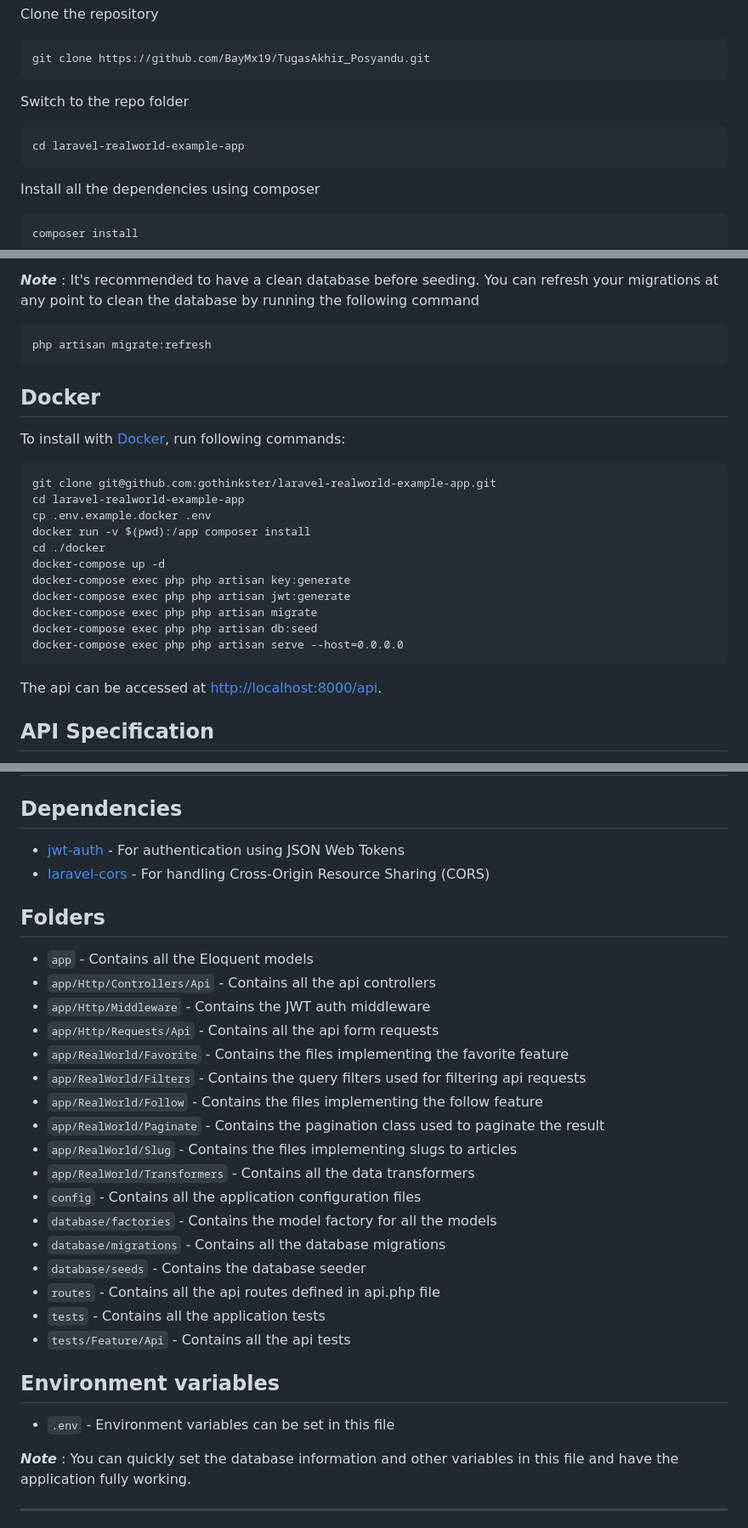
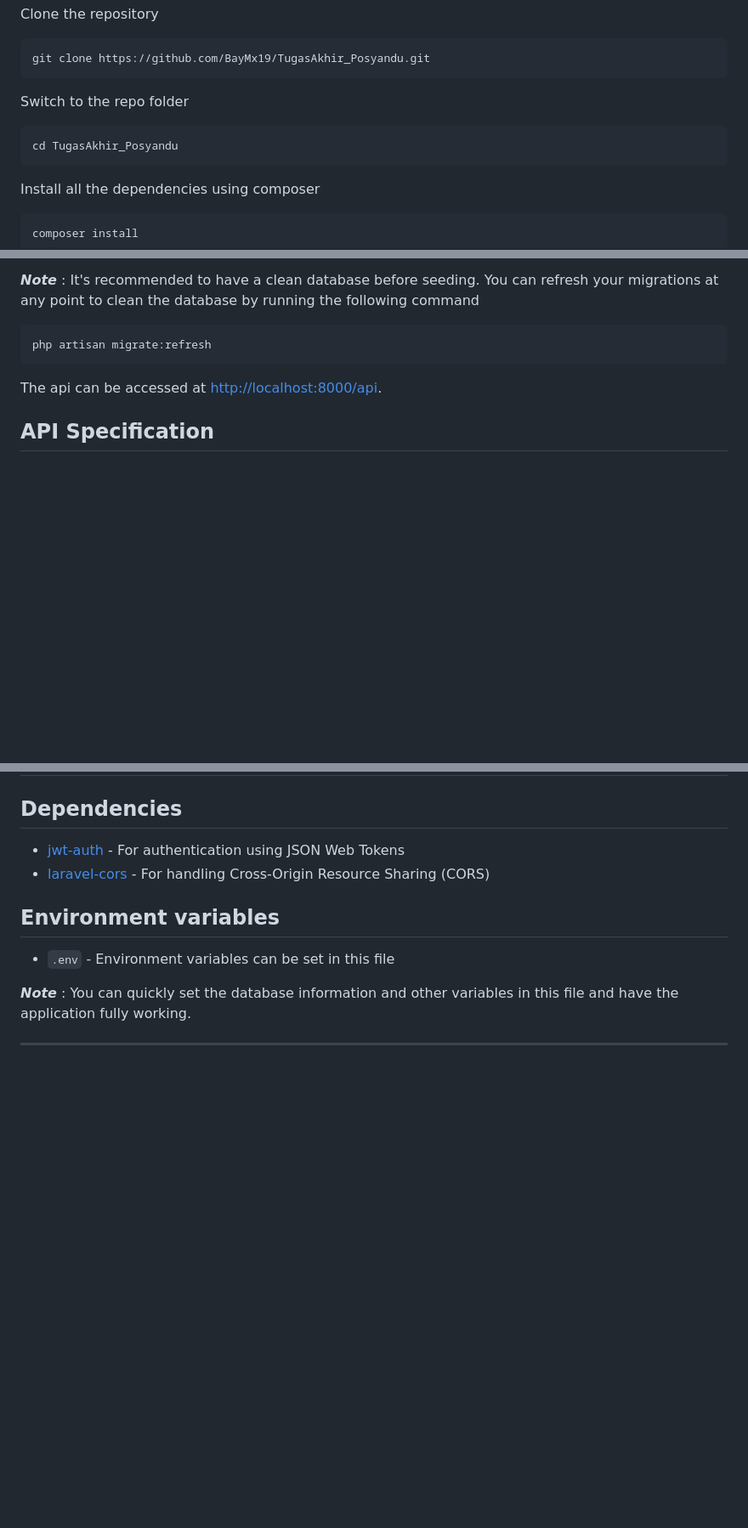
Before and after one commit to BayMx19/TugasAkhir_Posyandu, a Markdown page: README.md, 3 parts joined by grey strips. Shown at 85% size. Drawn GitHub-style; blank space fills up the shorter version.

````diff
--- a/README.md
+++ b/README.md
@@ -21,7 +21,7 @@ Clone the repository
 
 Switch to the repo folder
 
-    cd laravel-realworld-example-app
+    cd TugasAkhir_Posyandu
 
 Install all the dependencies using composer
 
@@ -79,23 +80,7 @@ Run the database seeder and you're done
 
     php artisan migrate:refresh
 
-## Docker
 
-To install with [Docker](https://www.docker.com), run following commands:
-
-```
-git clone git@github.com:gothinkster/laravel-realworld-example-app.git
-cd laravel-realworld-example-app
-cp .env.example.docker .env
-docker run -v $(pwd):/app composer install
-cd ./docker
-docker-compose up -d
-docker-compose exec php php artisan key:generate
-docker-compose exec php php artisan jwt:generate
-docker-compose exec php php artisan migrate
-docker-compose exec php php artisan db:seed
-docker-compose exec php php artisan serve --host=0.0.0.0
-```
 
 The api can be accessed at [http://localhost:8000/api](http://localhost:8000/api).
 
@@ -116,25 +101,6 @@ More information regarding the project can be found here https://github.com/goth
 - [jwt-auth](https://github.com/tymondesigns/jwt-auth) - For authentication using JSON Web Tokens
 - [laravel-cors](https://github.com/barryvdh/laravel-cors) - For handling Cross-Origin Resource Sharing (CORS)
 
-## Folders
-
-- `app` - Contains all the Eloquent models
-- `app/Http/Controllers/Api` - Contains all the api controllers
-- `app/Http/Middleware` - Contains the JWT auth middleware
-- `app/Http/Requests/Api` - Contains all the api form requests
-- `app/RealWorld/Favorite` - Contains the files implementing the favorite feature
-- `app/RealWorld/Filters` - Contains the query filters used for filtering api requests
-- `app/RealWorld/Follow` - Contains the files implementing the follow feature
-- `app/RealWorld/Paginate` - Contains the pagination class used to paginate the result
-- `app/RealWorld/Slug` - Contains the files implementing slugs to articles
-- `app/RealWorld/Transformers` - Contains all the data transformers
-- `config` - Contains all the application configuration files
-- `database/factories` - Contains the model factory for all the models
-- `database/migrations` - Contains all the database migrations
-- `database/seeds` - Contains the database seeder
-- `routes` - Contains all the api routes defined in api.php file
-- `tests` - Contains all the application tests
-- `tests/Feature/Api` - Contains all the api tests
 
 ## Environment variables
 
````
Also changed, not shown: other parts of README.md (+3 -2 lines).
